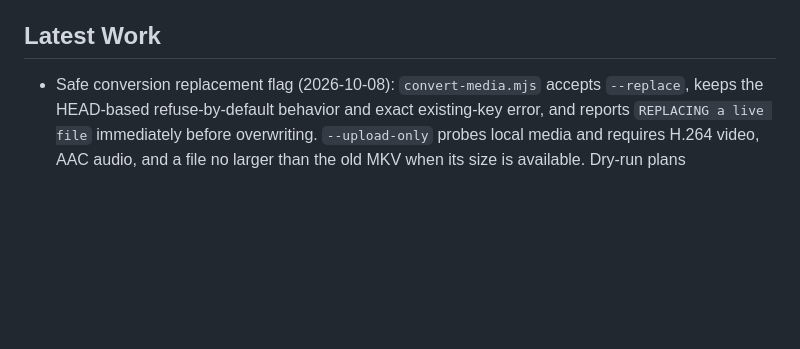
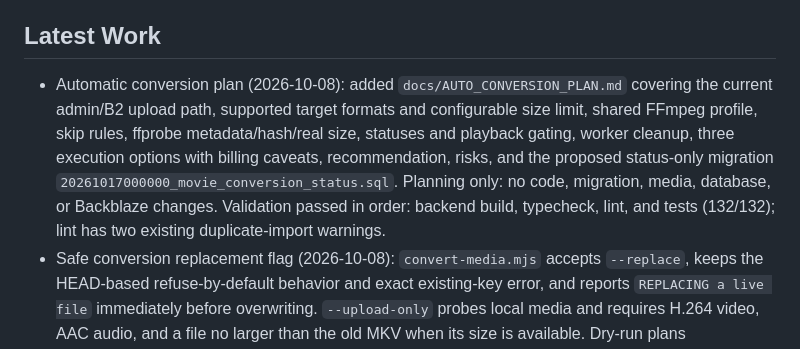
Before and after one commit to geniuspeter577-design/Geniuz-Entertainment, a Markdown page: PROGRESS.md, the part around one of its changes. Drawn GitHub-style; blank space fills up the shorter version.

Commit message:
Add auto conversion plan

```diff
--- a/PROGRESS.md
+++ b/PROGRESS.md
@@ -4,6 +4,7 @@ Updated: 2026-10-07
 
 ## Latest Work
 
+- Automatic conversion plan (2026-10-08): added `docs/AUTO_CONVERSION_PLAN.md` covering the current admin/B2 upload path, supported target formats and configurable size limit, shared FFmpeg profile, skip rules, ffprobe metadata/hash/real size, statuses and playback gating, worker cleanup, three execution options with billing caveats, recommendation, risks, and the proposed status-only migration `20261017000000_movie_conversion_status.sql`. Planning only: no code, migration, media, database, or Backblaze changes. Validation passed in order: backend build, typecheck, lint, and tests (132/132); lint has two existing duplicate-import warnings.
 - Safe conversion replacement flag (2026-10-08): `convert-media.mjs` accepts `--replace`, keeps the HEAD-based refuse-by-default behavior and exact existing-key error, and reports `REPLACING a live file` immediately before overwriting. `--upload-only` probes local media and requires H.264 video, AAC audio, and a file no larger than the old MKV when its size is available. Dry-run plans replacement without FFmpeg execution or upload. SQL output still includes `file_size_bytes`; no object is deleted and no `IfNoneMatch` is sent. Validation passed in order: backend build, app typecheck, lint, and tests (132/132); lint has two existing duplicate-import warnings in `src/services/ProfileRepository.ts`. No media or remote storage/database operations were performed.
 - B2 playback error diagnostics (2026-10-07): on failed playback HEAD requests, the backend logs one sanitized structured line with route kind, title/episode ID, S3 error name and Code, HTTP status, request IDs, and message. Access-denied, missing-object, and other error status/code mappings remain unchanged. Managed object keys, URLs/query strings, and credential-shaped values are redacted. Added regression tests for 403, 404, timeout, and redaction. Validation passed in order: backend build, app typecheck, lint, and tests (128/128); lint has two existing duplicate-import warnings in `src/services/ProfileRepository.ts`. No migration or environment-variable change; Render redeploys when this backend change is pushed.
 - Conversion SQL and size units (2026-10-08): `convert-media.mjs` prints a manual SELECT of old movie metadata followed by an UPDATE with RETURNING using `file_size_bytes`; it does not connect to the database. App size labels and media scripts share one binary-unit formatter (KiB, MiB, GiB), retaining exact byte counts in size-limit errors. Tests cover SQL fields/key validation and size formatting. Validation passed in order: backend build, app typecheck, lint, and tests (130/130); lint has the same two existing duplicate-import warnings. No migration or environment variables.
```
Also changed, not shown: other parts of PROGRESS.md (+1 -1 lines), docs/AUTO_CONVERSION_PLAN.md (added, +103 -0 lines).
